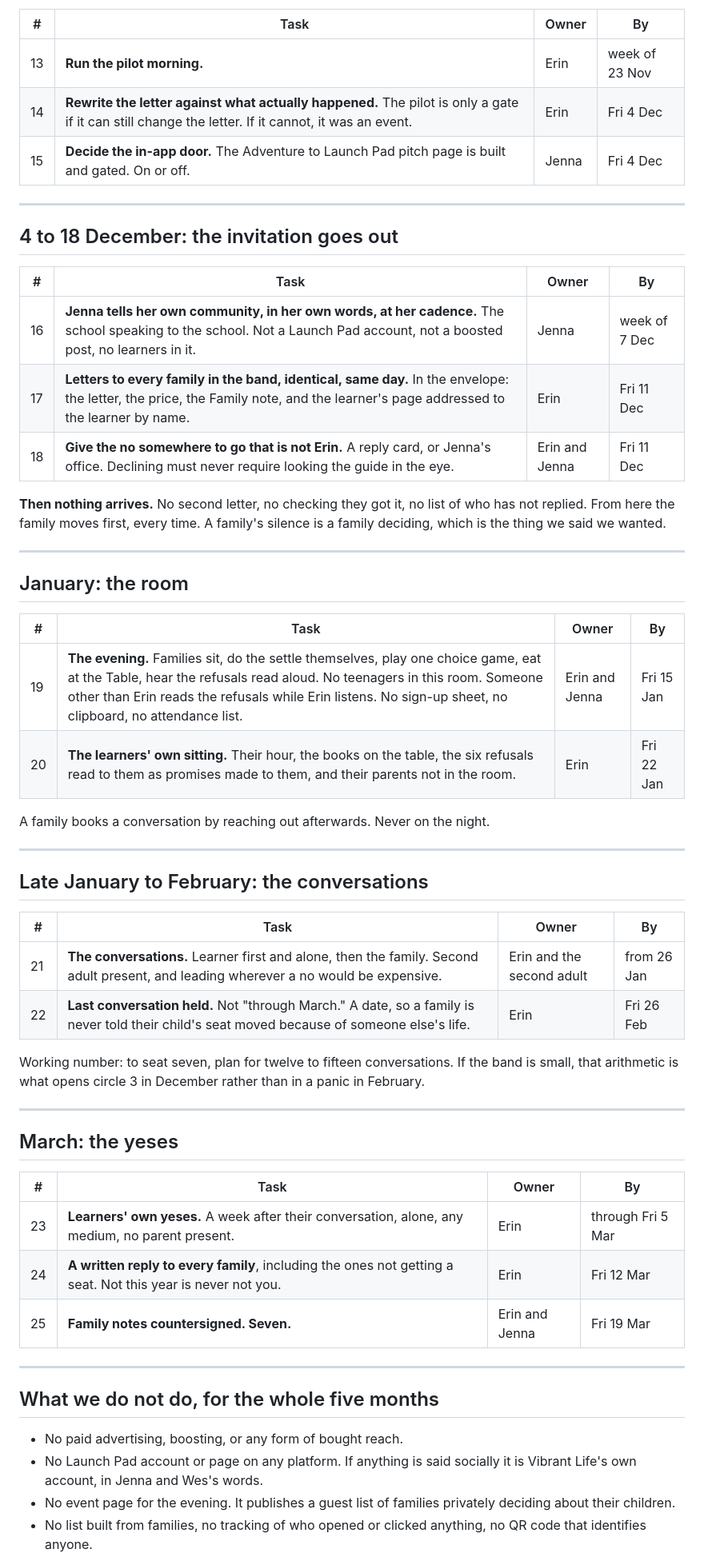
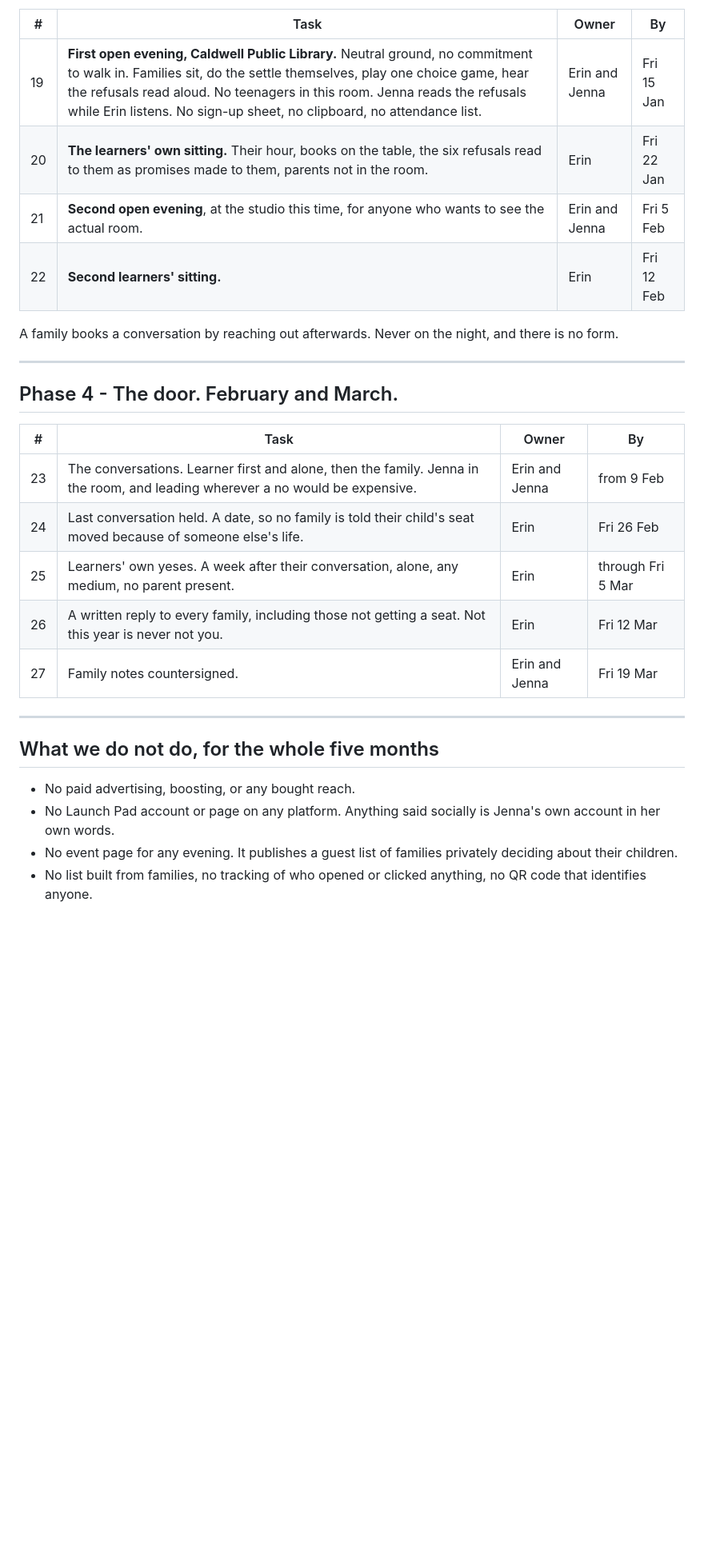
Before and after one commit to Vibrant-Life-208/vibrant-life-compass, a Markdown page: docs/design/2026-10-21-five-month-promotion-task-list.md, the part around one of its changes. Shown at 80% size. Drawn GitHub-style; blank space fills up the shorter version.

```diff
--- a/docs/design/2026-10-21-five-month-promotion-task-list.md
+++ b/docs/design/2026-10-21-five-month-promotion-task-list.md
@@ -73,59 +111,30 @@ If task 5 slips, everything after it slips with it. It is the single most blocki
 
 | # | Task | Owner | By |
 |---|---|---|---|
-| 13 | **Run the pilot morning.** | Erin | week of 23 Nov |
-| 14 | **Rewrite the letter against what actually happened.** The pilot is only a gate if it can still change the letter. If it cannot, it was an event. | Erin | Fri 4 Dec |
-| 15 | **Decide the in-app door.** The Adventure to Launch Pad pitch page is built and gated. On or off. | Jenna | Fri 4 Dec |
+| 19 | **First open evening, Caldwell Public Library.** Neutral ground, no commitment to walk in. Families sit, do the settle themselves, play one choice game, hear the refusals read aloud. No teenagers in this room. Jenna reads the refusals while Erin listens. No sign-up sheet, no clipboard, no attendance list. | Erin and Jenna | Fri 15 Jan |
+| 20 | **The learners' own sitting.** Their hour, books on the table, the six refusals read to them as promises made to them, parents not in the room. | Erin | Fri 22 Jan |
+| 21 | **Second open evening**, at the studio this time, for anyone who wants to see the actual room. | Erin and Jenna | Fri 5 Feb |
+| 22 | **Second learners' sitting.** | Erin | Fri 12 Feb |
+
+A family books a conversation by reaching out afterwards. Never on the night, and there is no form.
 
 ---
 
-## 4 to 18 December: the invitation goes out
+## Phase 4 - The door. February and March.
 
 | # | Task | Owner | By |
 |---|---|---|---|
-| 16 | **Jenna tells her own community, in her own words, at her cadence.** The school speaking to the school. Not a Launch Pad account, not a boosted post, no learners in it. | Jenna | week of 7 Dec |
-| 17 | **Letters to every family in the band, identical, same day.** In the envelope: the letter, the price, the Family note, and the learner's page addressed to the learner by name. | Erin | Fri 11 Dec |
-| 18 | **Give the no somewhere to go that is not Erin.** A reply card, or Jenna's office. Declining must never require looking the guide in the eye. | Erin and Jenna | Fri 11 Dec |
-
-**Then nothing arrives.** No second letter, no checking they got it, no list of who has not replied. From here the family moves first, every time. A family's silence is a family deciding, which is the thing we said we wanted.
-
----
-
-## January: the room
-
-| # | Task | Owner | By |
-|---|---|---|---|
-| 19 | **The evening.** Families sit, do the settle themselves, play one choice game, eat at the Table, hear the refusals read aloud. No teenagers in this room. Someone other than Erin reads the refusals while Erin listens. No sign-up sheet, no clipboard, no attendance list. | Erin and Jenna | Fri 15 Jan |
-| 20 | **The learners' own sitting.** Their hour, the books on the table, the six refusals read to them as promises made to them, and their parents not in the room. | Erin | Fri 22 Jan |
-
-A family books a conversation by reaching out afterwards. Never on the night.
-
----
-
-## Late January to February: the conversations
-
-| # | Task | Owner | By |
-|---|---|---|---|
-| 21 | **The conversations.** Learner first and alone, then the family. Second adult present, and leading wherever a no would be expensive. | Erin and the second adult | from 26 Jan |
-| 22 | **Last conversation held.** Not "through March." A date, so a family is never told their child's seat moved because of someone else's life. | Erin | Fri 26 Feb |
-
-Working number: to seat seven, plan for twelve to fifteen conversations. If the band is small, that arithmetic is what opens circle 3 in December rather than in a panic in February.
-
----
-
-## March: the yeses
-
-| # | Task | Owner | By |
-|---|---|---|---|
-| 23 | **Learners' own yeses.** A week after their conversation, alone, any medium, no parent present. | Erin | through Fri 5 Mar |
-| 24 | **A written reply to every family**, including the ones not getting a seat. Not this year is never not you. | Erin | Fri 12 Mar |
-| 25 | **Family notes countersigned. Seven.** | Erin and Jenna | Fri 19 Mar |
+| 23 | The conversations. Learner first and alone, then the family. Jenna in the room, and leading wherever a no would be expensive. | Erin and Jenna | from 9 Feb |
+| 24 | Last conversation held. A date, so no family is told their child's seat moved because of someone else's life. | Erin | Fri 26 Feb |
+| 25 | Learners' own yeses. A week after their conversation, alone, any medium, no parent present. | Erin | through Fri 5 Mar |
+| 26 | A written reply to every family, including those not getting a seat. Not this year is never not you. | Erin | Fri 12 Mar |
+| 27 | Family notes countersigned. | Erin and Jenna | Fri 19 Mar |
 
 ---
 
 ## What we do not do, for the whole five months
 
-- No paid advertising, boosting, or any form of bought reach.
-- No Launch Pad account or page on any platform. If anything is said socially it is Vibrant Life's own account, in Jenna and Wes's words.
-- No event page for the evening. It publishes a guest list of families privately deciding about their children.
+- No paid advertising, boosting, or any bought reach.
+- No Launch Pad account or page on any platform. Anything said socially is Jenna's own account in her own words.
+- No event page for any evening. It publishes a guest list of families privately deciding about their children.
 - No list built from families, no tracking of who opened or clicked anything, no QR code that identifies anyone.
```
Also changed, not shown: other parts of docs/design/2026-10-21-five-month-promotion-task-list.md (+91 -54 lines), docs/launch-pad-FILE-MANIFEST.md (+11 -1 lines).
